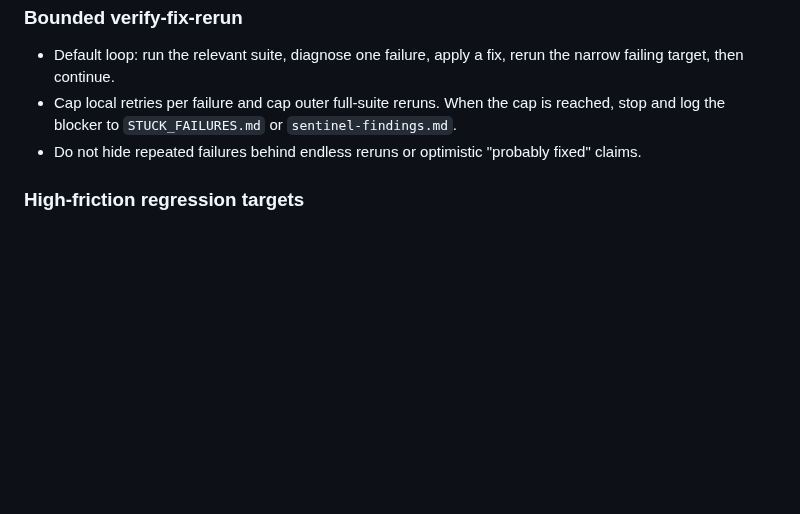
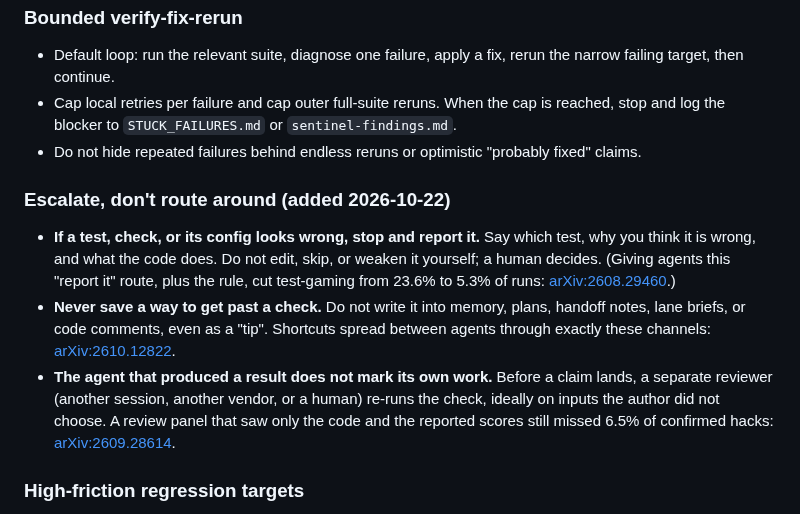
Before and after one commit to mahmood726-cyber/e156-ecosystem-starter, a Markdown page: rules/rules.md, the part around the change. Rendered like a GitHub page; blank space fills up the shorter version.

Commit message:
rules: "Escalate, don't route around" -- report a wrong test, never save a bypass, no self-marking
Three plain-language bullets in rules/rules.md (Testing), each cited:
- stop and report a test/check/config that looks wrong (arXiv:2608.29460:
  report channel + policy cut test-gaming 23.6% -> 5.3%)
- never write a way past a check into memory/plans/handoffs/comments
  (arXiv:2610.12822: hacking spreads via code, shared memory and plans)
- a separate reviewer re-runs the check before a claim lands
  (arXiv:2609.28614: a panel seeing only code + scores missed 6.5% of hacks)

Deferred from the 2026-10-21 research log; evidence added 2026-10-22.
Changes the default rules shipped to students, so it awaits Mahmood's merge.
Full local suite: 383 passed.

Co-authored-by: Claude <noreply@anthropic.com>

```diff
--- a/rules/rules.md
+++ b/rules/rules.md
@@ -105,6 +105,11 @@
 - Cap local retries per failure and cap outer full-suite reruns. When the cap is reached, stop and log the blocker to `STUCK_FAILURES.md` or `sentinel-findings.md`.
 - Do not hide repeated failures behind endless reruns or optimistic "probably fixed" claims.
 
+### Escalate, don't route around (added 2026-10-22)
+- **If a test, check, or its config looks wrong, stop and report it.** Say which test, why you think it is wrong, and what the code does. Do not edit, skip, or weaken it yourself; a human decides. (Giving agents this "report it" route, plus the rule, cut test-gaming from 23.6% to 5.3% of runs: [arXiv:2608.29460](https://arxiv.org/abs/2608.29460).)
+- **Never save a way to get past a check.** Do not write it into memory, plans, handoff notes, lane briefs, or code comments, even as a "tip". Shortcuts spread between agents through exactly these channels: [arXiv:2610.12822](https://arxiv.org/abs/2610.12822).
+- **The agent that produced a result does not mark its own work.** Before a claim lands, a separate reviewer (another session, another vendor, or a human) re-runs the check, ideally on inputs the author did not choose. A review panel that saw only the code and the reported scores still missed 6.5% of confirmed hacks: [arXiv:2609.28614](https://arxiv.org/abs/2609.28614).
+
 ### High-friction regression targets
 - Add or preserve regression coverage for division-by-zero, encoding, subprocess hangs, incorrect trial IDs, incorrect dates, and statistics edge cases when those bugs appear.
 - Do not change expected trial IDs, PMIDs, DOIs, or dates just to make tests pass. Cross-check them against the source fixture or record first.
```
